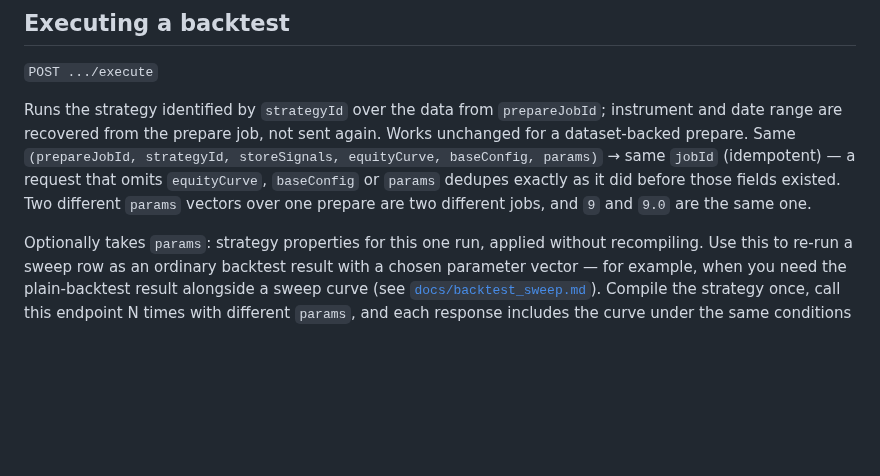
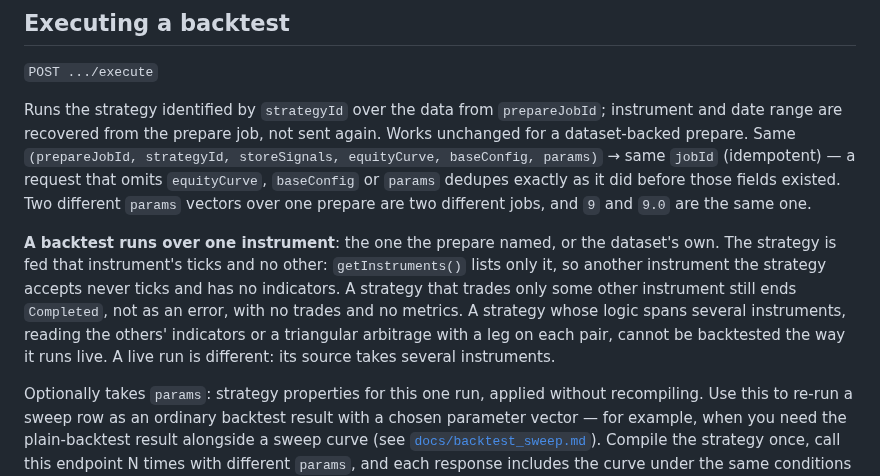
Before and after one commit to QTSurfer/qtsurfer.github.io, a Markdown page: docs/backtest_execute.md, the part around the change. Rendered like a GitHub page; blank space fills up the shorter version.

```diff
--- a/docs/backtest_execute.md
+++ b/docs/backtest_execute.md
@@ -172,6 +172,14 @@ params)` → same `jobId` (idempotent) — a request that omits `equityCurve`, `
 dedupes exactly as it did before those fields existed. Two different `params` vectors over one
 prepare are two different jobs, and `9` and `9.0` are the same one.
 
+**A backtest runs over one instrument**: the one the prepare named, or the dataset's own. The strategy
+is fed that instrument's ticks and no other: `getInstruments()` lists only it, so another instrument
+the strategy accepts never ticks and has no indicators. A strategy that trades only some other
+instrument still ends `Completed`, not as an error, with no trades and no metrics. A strategy whose
+logic spans several instruments, reading the others' indicators or a triangular arbitrage with a leg
+on each pair, cannot be backtested the way it runs live. A live run is different: its source takes
+several instruments.
+
 Optionally takes `params`: strategy properties for this one run, applied without recompiling.
 Use this to re-run a sweep row as an ordinary backtest result with a chosen parameter vector — for
 example, when you need the plain-backtest result alongside a sweep curve (see
```
Also changed, not shown: CHANGELOG.md (+6 -0 lines), docs/live.md (+5 -3 lines).
